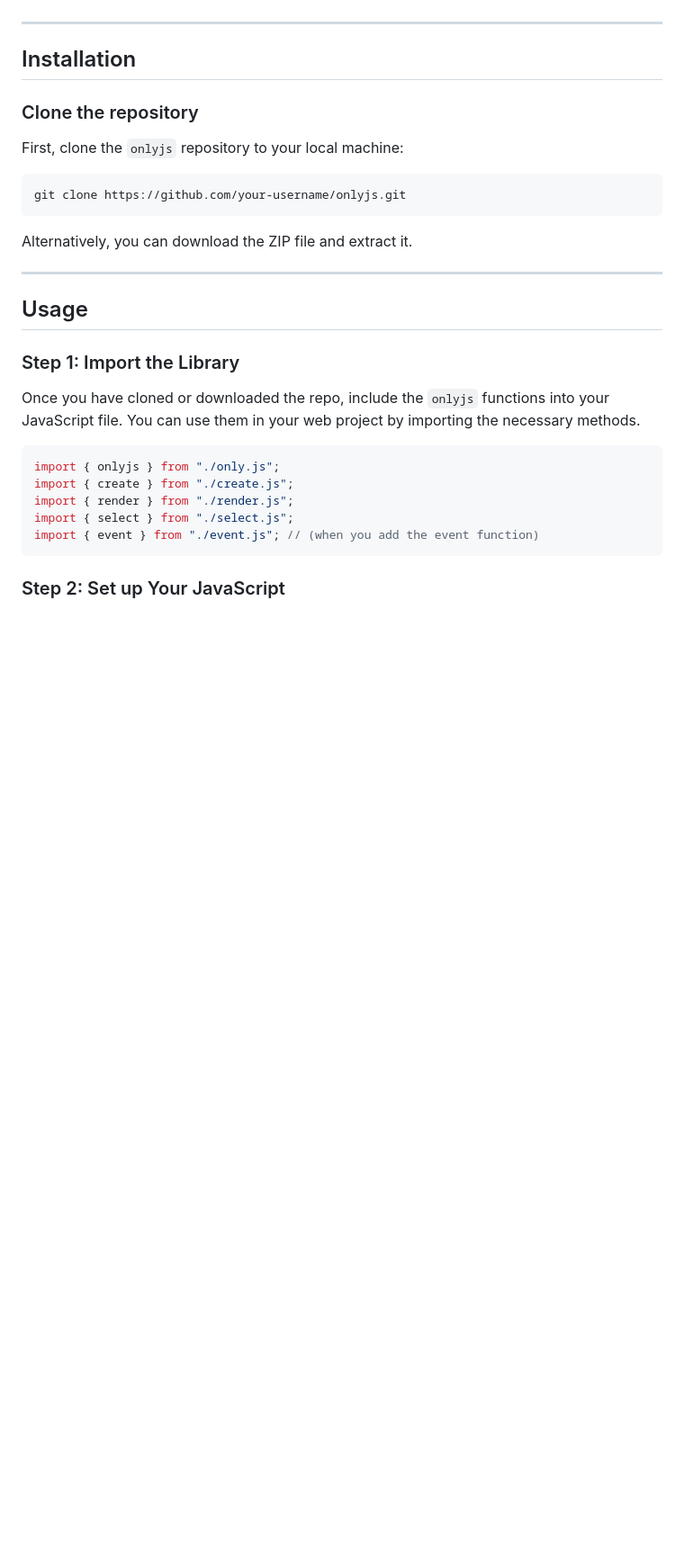
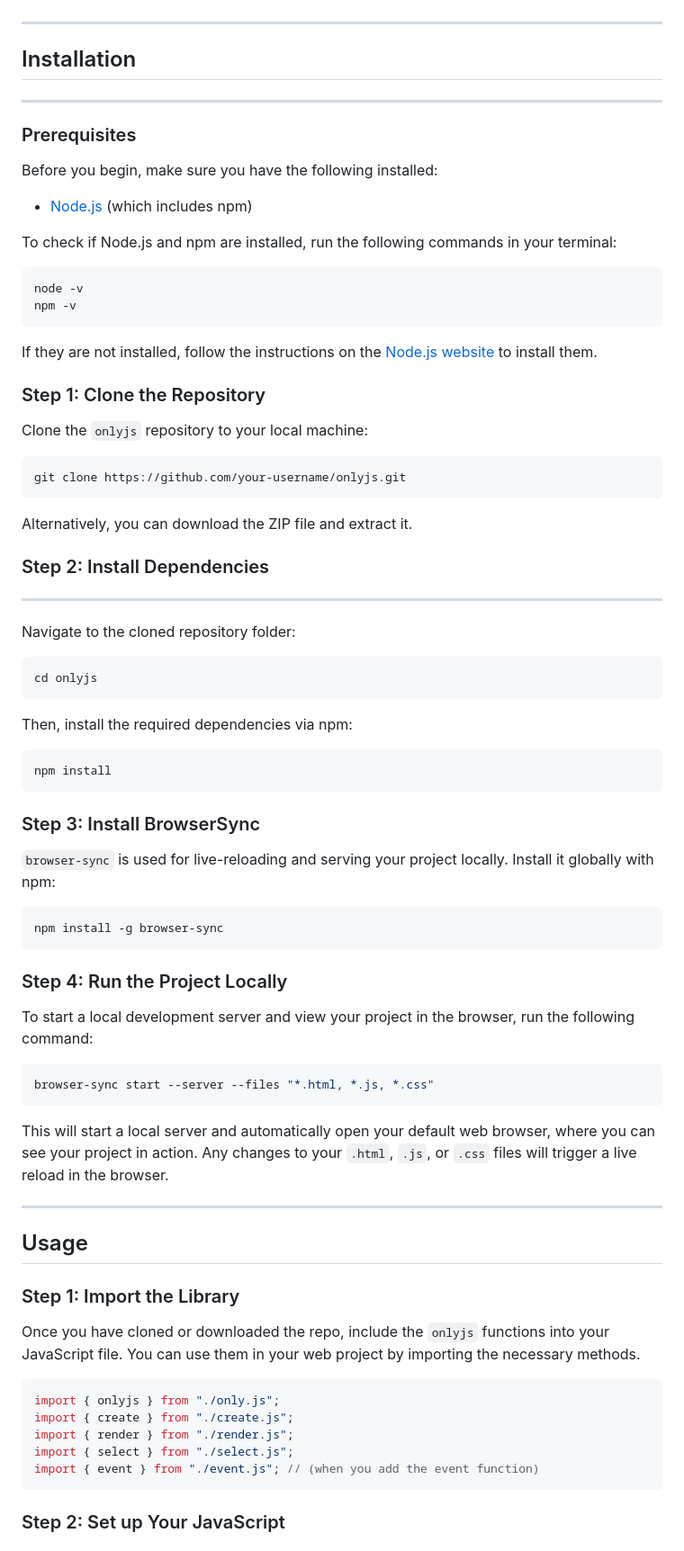
Before and after one commit to arsalanshafi/onlyjs, a Markdown page: README.md, the part around the change. Shown: that part at 90% size. Drawn GitHub-style; blank space fills up the shorter version.

Commit message:
add install dependencies and way

````diff
--- a/README.md
+++ b/README.md
@@ -15,10 +15,26 @@
 ---
 
 ## Installation
+---
 
-### Clone the repository
+### Prerequisites
 
-First, clone the `onlyjs` repository to your local machine:
+Before you begin, make sure you have the following installed:
+
+- [Node.js](https://nodejs.org/) (which includes npm)
+
+To check if Node.js and npm are installed, run the following commands in your terminal:
+
+```bash
+node -v
+npm -v
+```
+
+If they are not installed, follow the instructions on the [Node.js website](https://nodejs.org/) to install them.
+
+### Step 1: Clone the Repository
+
+Clone the `onlyjs` repository to your local machine:
 
 ```bash
 git clone https://github.com/your-username/onlyjs.git
@@ -26,8 +42,40 @@ git clone https://github.com/your-username/onlyjs.git
 
 Alternatively, you can download the ZIP file and extract it.
 
+### Step 2: Install Dependencies
 ---
 
+Navigate to the cloned repository folder:
+
+```bash
+cd onlyjs
+```
+
+Then, install the required dependencies via npm:
+
+```bash
+npm install
+```
+
+### Step 3: Install BrowserSync
+
+`browser-sync` is used for live-reloading and serving your project locally. Install it globally with npm:
+
+```bash
+npm install -g browser-sync
+```
+
+### Step 4: Run the Project Locally
+
+To start a local development server and view your project in the browser, run the following command:
+
+```bash
+browser-sync start --server --files "*.html, *.js, *.css"
+```
+
+This will start a local server and automatically open your default web browser, where you can see your project in action. Any changes to your `.html`, `.js`, or `.css` files will trigger a live reload in the browser.
+
+---
 ## Usage
 
 ### Step 1: Import the Library
````
